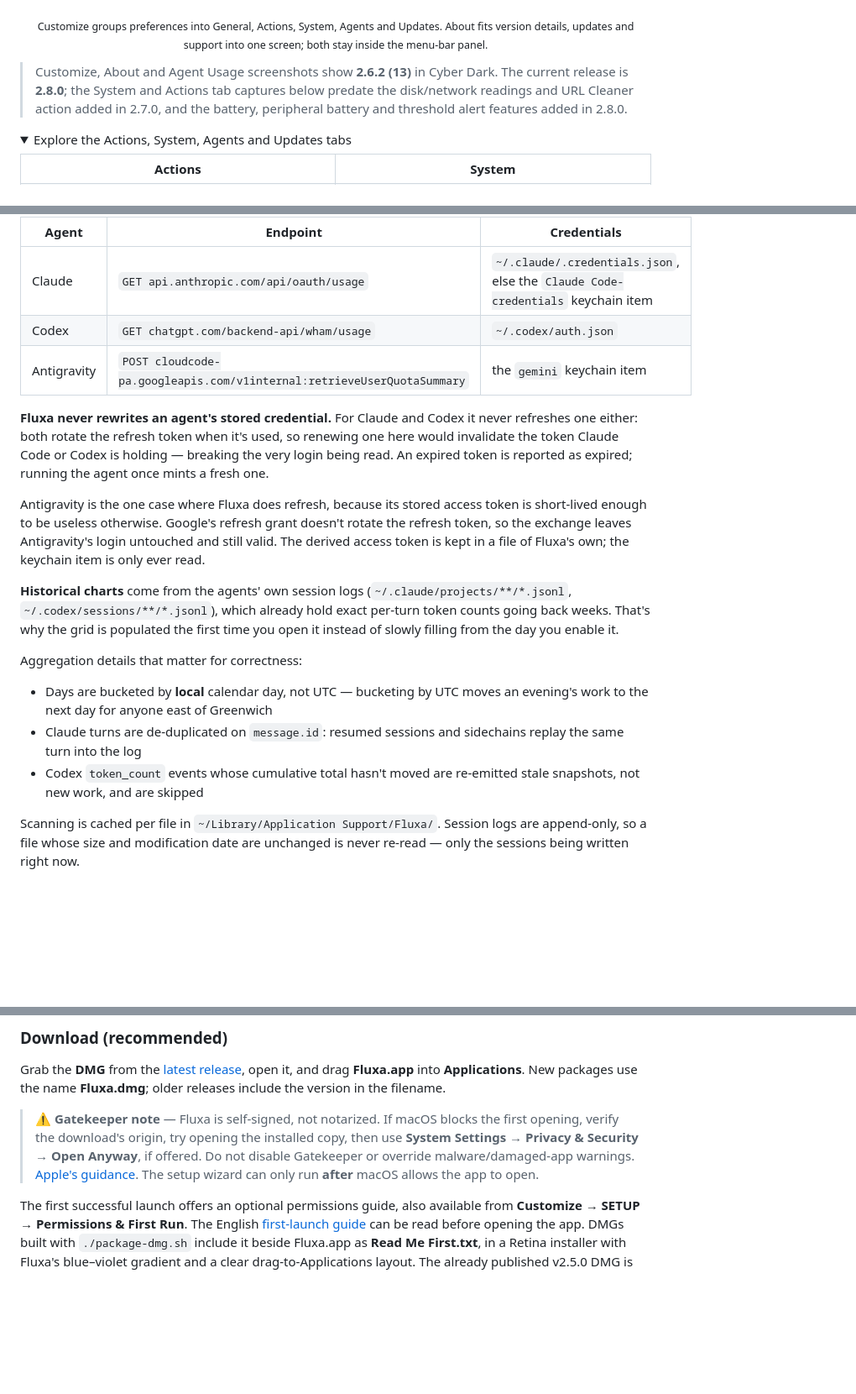
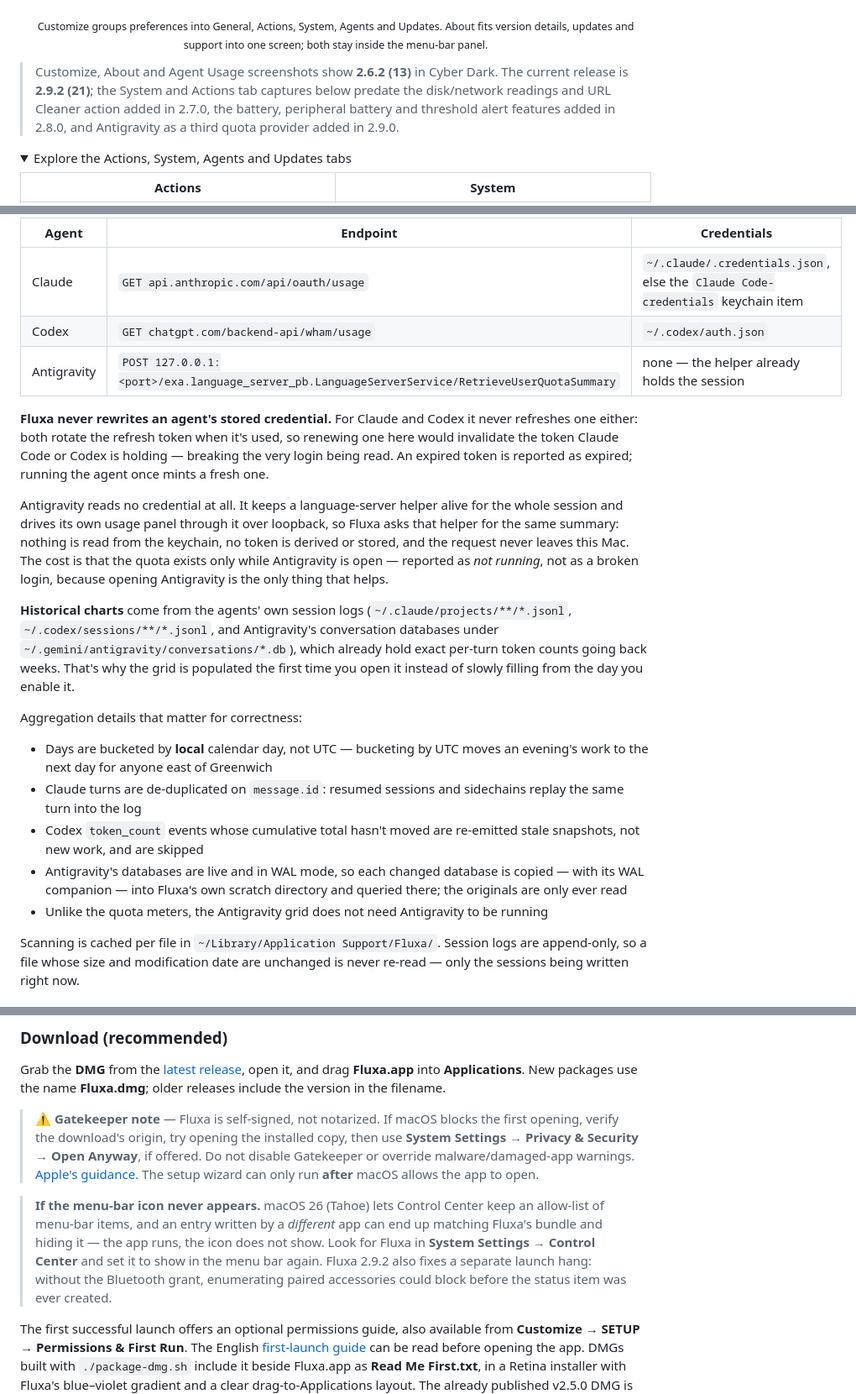
Before and after one commit to zEhmsy/fluxa, a Markdown page: README.md, 3 parts joined by grey strips. Shown at 84% size. Rendered like a GitHub page; folded sections open; blank space fills up the shorter version.

```diff
--- a/README.md
+++ b/README.md
@@ -39,9 +39,9 @@ Built in **Swift + SwiftUI**, with Apple system frameworks and Sparkle 2 for Dir
 <p align="center"><sub>Customize groups preferences into General, Actions, System, Agents and Updates. About fits version details, updates and support into one screen; both stay inside the menu-bar panel.</sub></p>
 
 > Customize, About and Agent Usage screenshots show **2.6.2 (13)** in Cyber Dark. The current
-> release is **2.8.0**; the System and Actions tab captures below predate the disk/network
-> readings and URL Cleaner action added in 2.7.0, and the battery, peripheral battery and
-> threshold alert features added in 2.8.0.
+> release is **2.9.2 (21)**; the System and Actions tab captures below predate the disk/network
+> readings and URL Cleaner action added in 2.7.0, the battery, peripheral battery and threshold
+> alert features added in 2.8.0, and Antigravity as a third quota provider added in 2.9.0.
 
 <details>
 <summary>Explore the Actions, System, Agents and Updates tabs</summary>
@@ -173,19 +175,21 @@ Two different sources, because they answer different questions.
 |-------|----------|-------------|
 | Claude | `GET api.anthropic.com/api/oauth/usage` | `~/.claude/.credentials.json`, else the `Claude Code-credentials` keychain item |
 | Codex | `GET chatgpt.com/backend-api/wham/usage` | `~/.codex/auth.json` |
-| Antigravity | `POST cloudcode-pa.googleapis.com/v1internal:retrieveUserQuotaSummary` | the `gemini` keychain item |
+| Antigravity | `POST 127.0.0.1:<port>/exa.language_server_pb.LanguageServerService/RetrieveUserQuotaSummary` | none — the helper already holds the session |
 
 **Fluxa never rewrites an agent's stored credential.** For Claude and Codex it never refreshes one either: both rotate the refresh token when it's used, so renewing one here would invalidate the token Claude Code or Codex is holding — breaking the very login being read. An expired token is reported as expired; running the agent once mints a fresh one.
 
-Antigravity is the one case where Fluxa does refresh, because its stored access token is short-lived enough to be useless otherwise. Google's refresh grant doesn't rotate the refresh token, so the exchange leaves Antigravity's login untouched and still valid. The derived access token is kept in a file of Fluxa's own; the keychain item is only ever read.
+Antigravity reads no credential at all. It keeps a language-server helper alive for the whole session and drives its own usage panel through it over loopback, so Fluxa asks that helper for the same summary: nothing is read from the keychain, no token is derived or stored, and the request never leaves this Mac. The cost is that the quota exists only while Antigravity is open — reported as *not running*, not as a broken login, because opening Antigravity is the only thing that helps.
 
-**Historical charts** come from the agents' own session logs (`~/.claude/projects/**/*.jsonl`, `~/.codex/sessions/**/*.jsonl`), which already hold exact per-turn token counts going back weeks. That's why the grid is populated the first time you open it instead of slowly filling from the day you enable it.
+**Historical charts** come from the agents' own session logs (`~/.claude/projects/**/*.jsonl`, `~/.codex/sessions/**/*.jsonl`, and Antigravity's conversation databases under `~/.gemini/antigravity/conversations/*.db`), which already hold exact per-turn token counts going back weeks. That's why the grid is populated the first time you open it instead of slowly filling from the day you enable it.
 
 Aggregation details that matter for correctness:
 
 - Days are bucketed by **local** calendar day, not UTC — bucketing by UTC moves an evening's work to the next day for anyone east of Greenwich
 - Claude turns are de-duplicated on `message.id`: resumed sessions and sidechains replay the same turn into the log
 - Codex `token_count` events whose cumulative total hasn't moved are re-emitted stale snapshots, not new work, and are skipped
+- Antigravity's databases are live and in WAL mode, so each changed database is copied — with its WAL companion — into Fluxa's own scratch directory and queried there; the originals are only ever read
+- Unlike the quota meters, the Antigravity grid does not need Antigravity to be running
 
 Scanning is cached per file in `~/Library/Application Support/Fluxa/`. Session logs are append-only, so a file whose size and modification date are unchanged is never re-read — only the sessions being written right now.
 
@@ -224,6 +228,13 @@ include the version in the filename.
 > **System Settings → Privacy & Security → Open Anyway**, if offered. Do not disable Gatekeeper
 > or override malware/damaged-app warnings. [Apple's guidance](https://support.apple.com/102445).
 > The setup wizard can only run **after** macOS allows the app to open.
+
+> **If the menu-bar icon never appears.** macOS 26 (Tahoe) lets Control Center keep an allow-list of
+> menu-bar items, and an entry written by a *different* app can end up matching Fluxa's bundle and
+> hiding it — the app runs, the icon does not show. Look for Fluxa in
+> **System Settings → Control Center** and set it to show in the menu bar again. Fluxa 2.9.2 also
+> fixes a separate launch hang: without the Bluetooth grant, enumerating paired accessories could
+> block before the status item was ever created.
 
 The first successful launch offers an optional permissions guide, also available from
 **Customize → SETUP → Permissions & First Run**. The English [first-launch guide](docs/First%20Launch.txt)
```
Also changed, not shown: other parts of README.md (+36 -8 lines).
